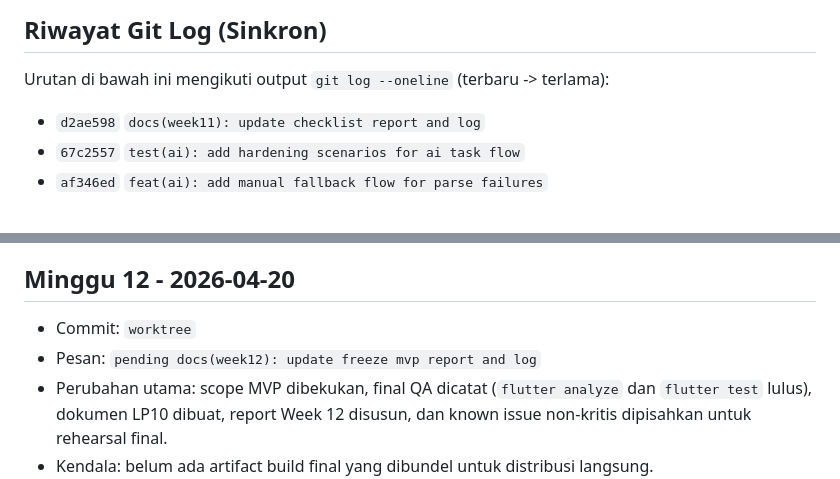
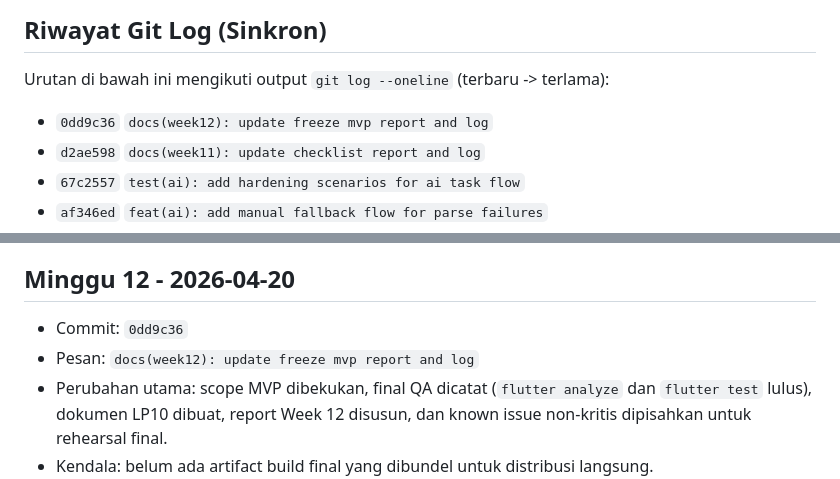
Before and after one commit to bri-anadi/autask, a Markdown page: tasks/LOG.md, 2 parts joined by grey strips. Drawn GitHub-style.

Commit message:
docs(tasks): sync week 12 log hash

```diff
--- a/tasks/LOG.md
+++ b/tasks/LOG.md
@@ -27,6 +27,7 @@ Dokumen ini dipakai untuk sinkronisasi progres mingguan berdasarkan commit hash.
 
 Urutan di bawah ini mengikuti output `git log --oneline` (terbaru -> terlama):
 
+- `0dd9c36` `docs(week12): update freeze mvp report and log`
 - `d2ae598` `docs(week11): update checklist report and log`
 - `67c2557` `test(ai): add hardening scenarios for ai task flow`
 - `af346ed` `feat(ai): add manual fallback flow for parse failures`
@@ -179,8 +180,8 @@ Urutan di bawah ini mengikuti output `git log --oneline` (terbaru -> terlama):
 
 ## Minggu 12 - 2026-04-20
 
-- Commit: `worktree`
-- Pesan: `pending docs(week12): update freeze mvp report and log`
+- Commit: `0dd9c36`
+- Pesan: `docs(week12): update freeze mvp report and log`
 - Perubahan utama: scope MVP dibekukan, final QA dicatat (`flutter analyze` dan `flutter test` lulus), dokumen LP10 dibuat, report Week 12 disusun, dan known issue non-kritis dipisahkan untuk rehearsal final.
 - Kendala: belum ada artifact build final yang dibundel untuk distribusi langsung.
 - Rencana minggu berikutnya: masuk Week 13 untuk presentasi batch 1 dan pencatatan feedback evaluator.
```
